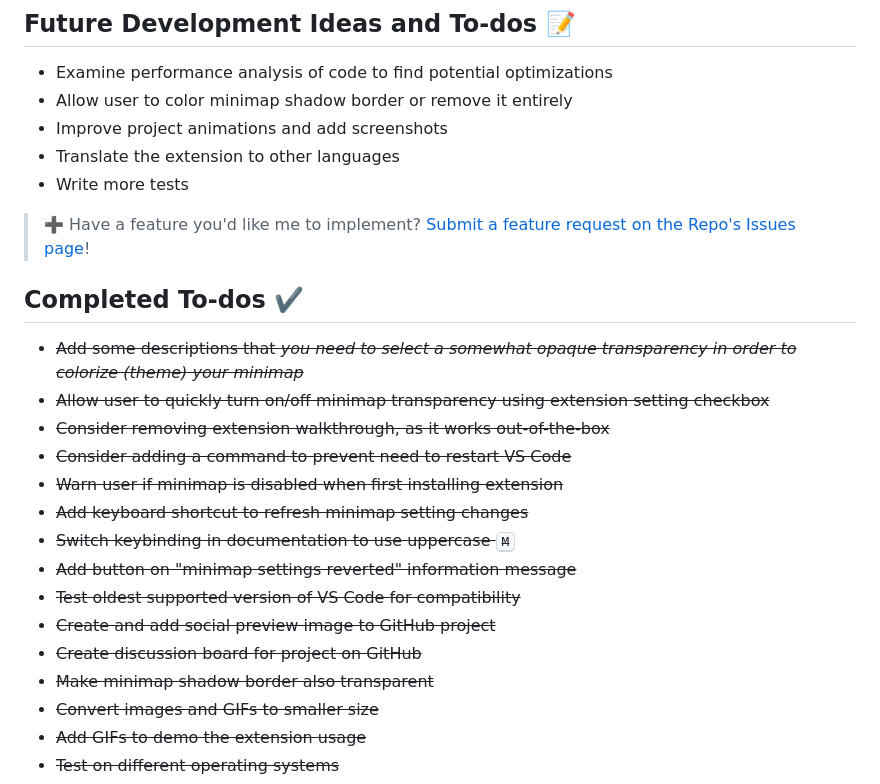
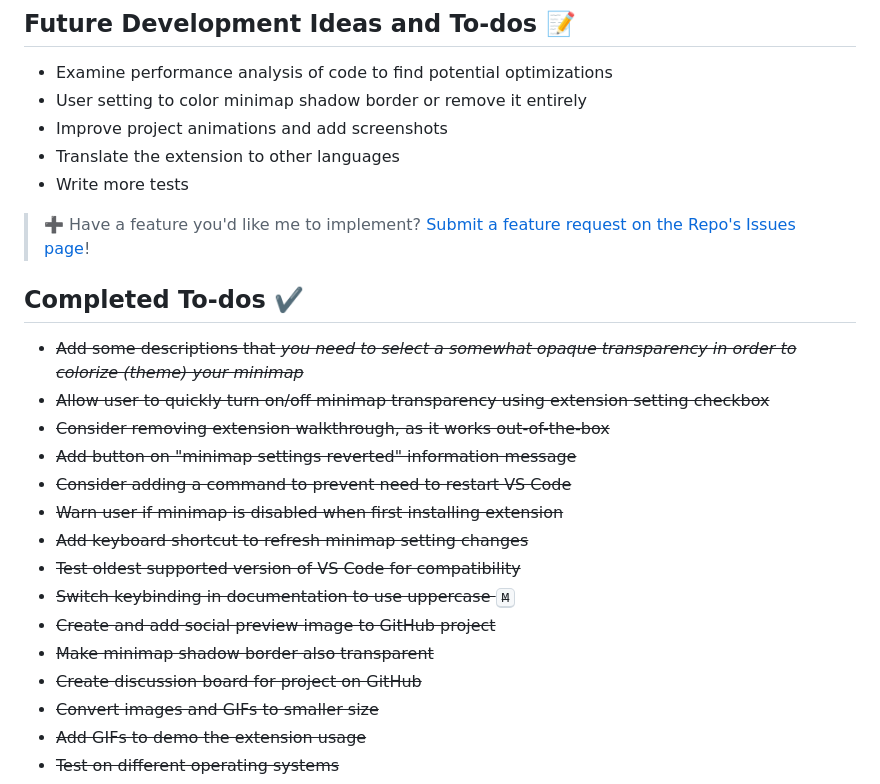
Before and after one commit to BenRogersWPG/VSCode-Transparent-Minimap, a Markdown page: README.md, the part around the change. Rendered like a GitHub page.

```diff
--- a/README.md
+++ b/README.md
@@ -43,7 +43,7 @@ Enable the extension to change the minimap to be transparent.
 ## Future Development Ideas and To-dos 📝
 
 - Examine performance analysis of code to find potential optimizations
-- Allow user to color minimap shadow border or remove it entirely
+- User setting to color minimap shadow border or remove it entirely
 - Improve project animations and add screenshots
 - Translate the extension to other languages
 - Write more tests
@@ -55,15 +55,15 @@ Enable the extension to change the minimap to be transparent.
 - ~~Add some descriptions that *you need to select a somewhat opaque transparency in order to colorize (theme) your minimap*~~
 - ~~Allow user to quickly turn on/off minimap transparency using extension setting checkbox~~
 - ~~Consider removing extension walkthrough, as it works out-of-the-box~~
+- ~~Add button on "minimap settings reverted" information message~~
 - ~~Consider adding a command to prevent need to restart VS Code~~
 - ~~Warn user if minimap is disabled when first installing extension~~
 - ~~Add keyboard shortcut to refresh minimap setting changes~~
+- ~~Test oldest supported version of VS Code for compatibility~~
 - ~~Switch keybinding in documentation to use uppercase <kbd>M</kbd>~~
-- ~~Add button on "minimap settings reverted" information message~~
-- ~~Test oldest supported version of VS Code for compatibility~~
 - ~~Create and add social preview image to GitHub project~~
+- ~~Make minimap shadow border also transparent~~
 - ~~Create discussion board for project on GitHub~~
-- ~~Make minimap shadow border also transparent~~
 - ~~Convert images and GIFs to smaller size~~
 - ~~Add GIFs to demo the extension usage~~
 - ~~Test on different operating systems~~
```
Also changed, not shown: CHANGELOG.md (+8 -0 lines), images/Transparent-Minimap-After.png, images/Transparent-Minimap.gif, 2 other files.
